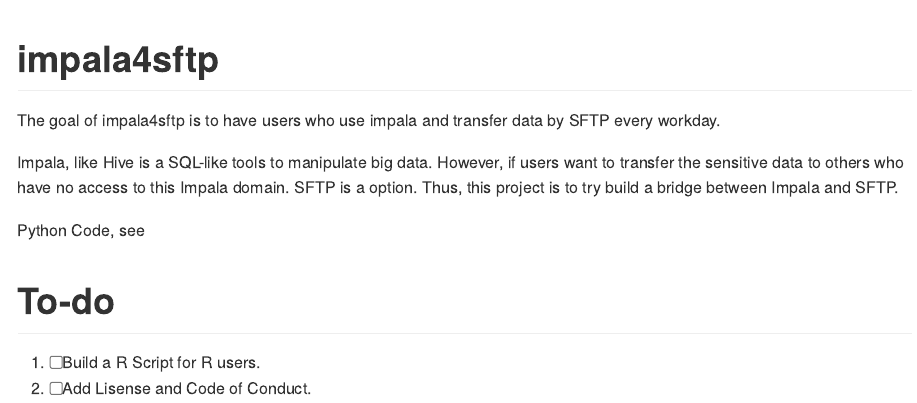
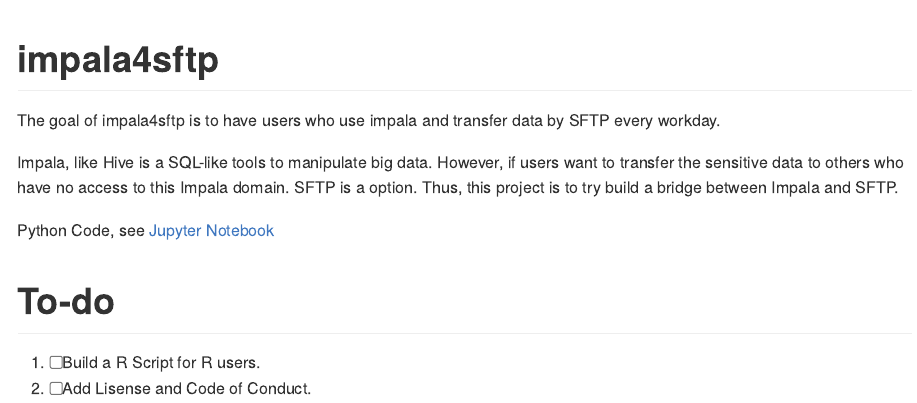
Before and after one commit to JiaxiangBU/impala2sftp, an R Markdown document (README.Rmd): the page in a window 1100 px wide, from its top. Rendered offline with R 4.5, knitr and Pandoc, with nearby package versions.

Commit message:
1. knit readme

```diff
--- a/README.Rmd
+++ b/README.Rmd
@@ -19,7 +19,7 @@
 However, if users want to transfer the sensitive data to others who have no access to this Impala domain.
 SFTP is a option. Thus, this project is to try build a bridge between Impala and SFTP.
 
-Python Code, see
+Python Code, see [Jupyter Notebook](impala4sftp.ipynb)
 
 # To-do
 
```
Also changed, not shown: README.md (added).
